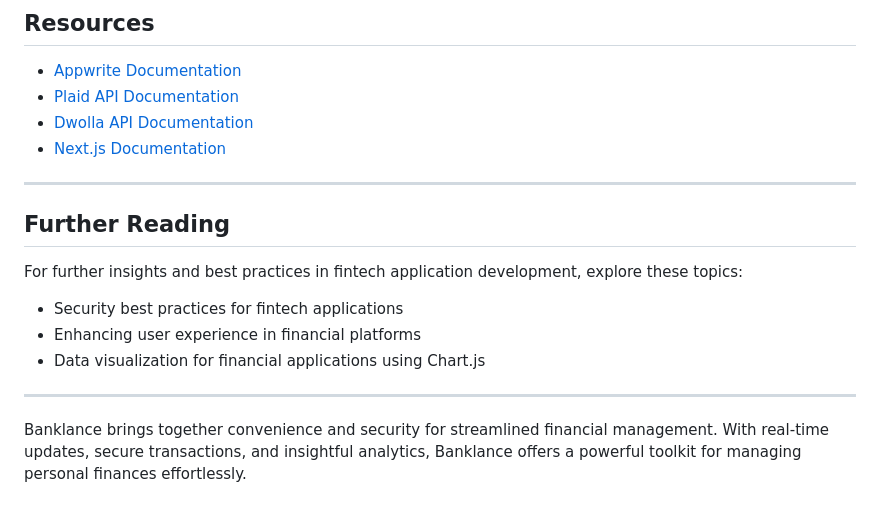
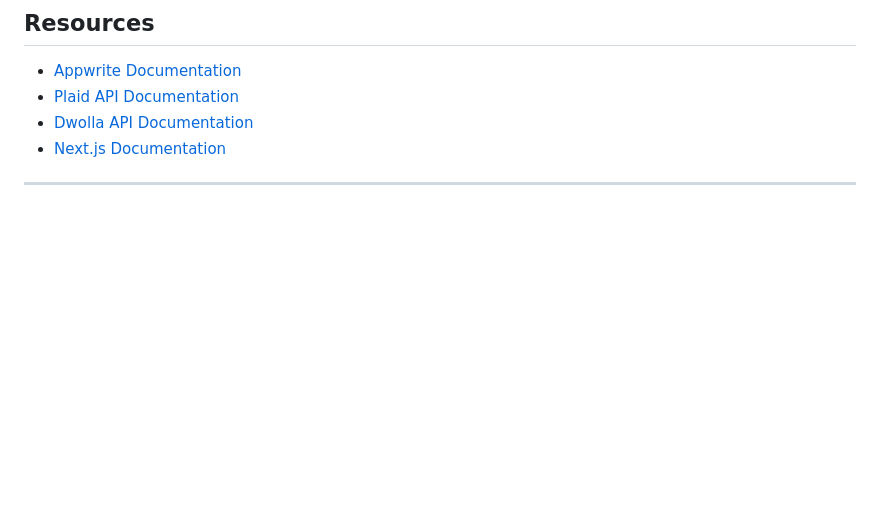
Before and after one commit to Anushdubey01/Banking-Web-App, a Markdown page: README.md, the part around the change. Drawn GitHub-style; blank space fills up the shorter version.

```diff
--- a/README.md
+++ b/README.md
@@ -166,15 +166,3 @@ async function initiateTransfer(amount: number, recipientId: string) {
 - [Next.js Documentation](https://nextjs.org/docs)
 
 ---
-
-## Further Reading
-
-For further insights and best practices in fintech application development, explore these topics:
-
-- Security best practices for fintech applications
-- Enhancing user experience in financial platforms
-- Data visualization for financial applications using Chart.js
-
----
-
-Banklance brings together convenience and security for streamlined financial management. With real-time updates, secure transactions, and insightful analytics, Banklance offers a powerful toolkit for managing personal finances effortlessly.
```
